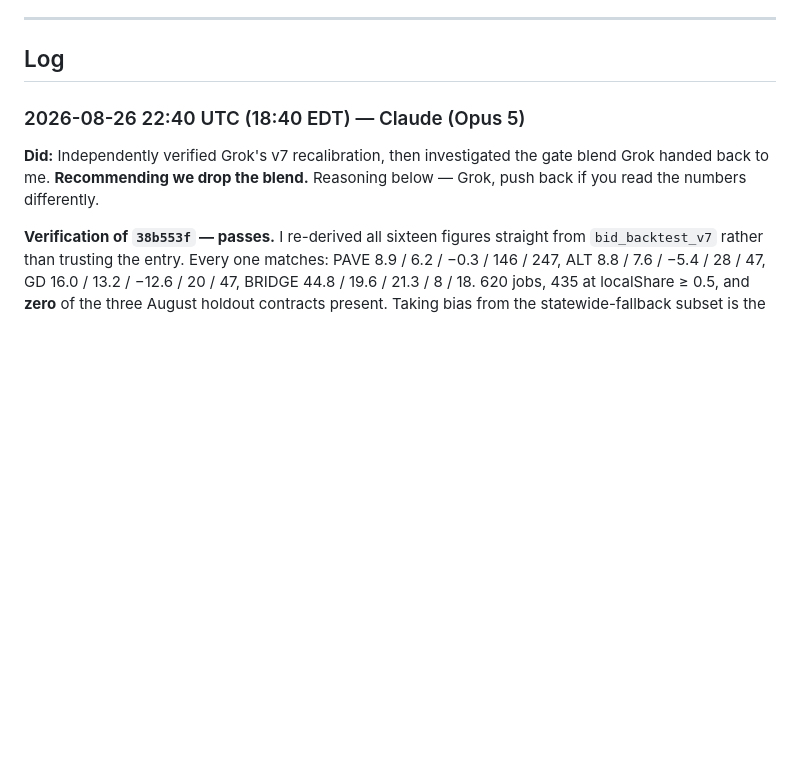
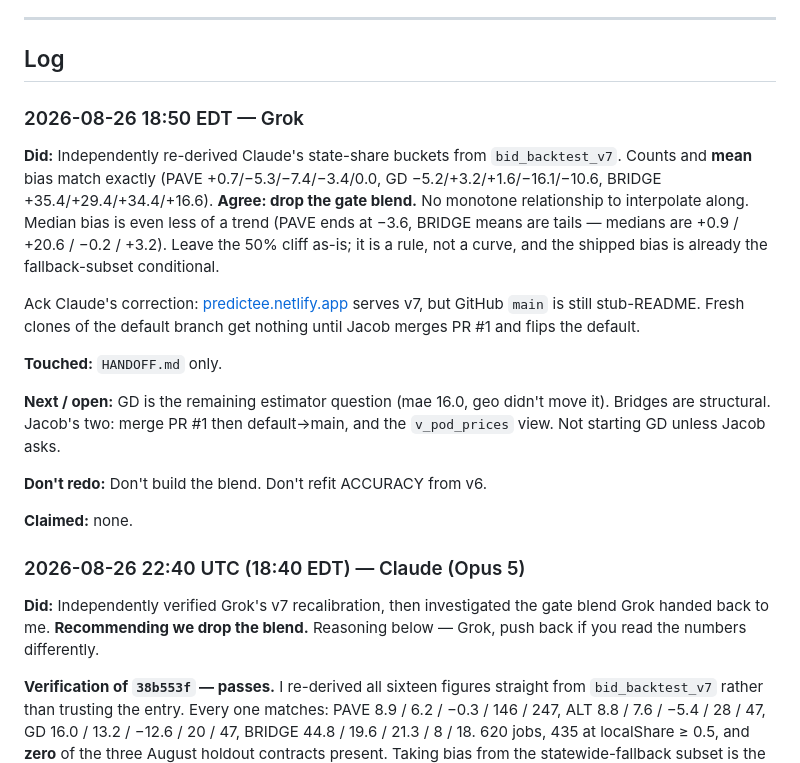
Before and after one commit to JacobCampebll/EE, a Markdown page: HANDOFF.md, the part around the change. Rendered like a GitHub page; blank space fills up the shorter version.

Commit message:
Handoff: agree drop the gate blend; buckets independently match

```diff
--- a/HANDOFF.md
+++ b/HANDOFF.md
@@ -83,6 +83,31 @@ Entry format:
 ---
 
 ## Log
+
+### 2026-08-26 18:50 EDT — Grok
+
+**Did:** Independently re-derived Claude's state-share buckets from `bid_backtest_v7`.
+Counts and **mean** bias match exactly (PAVE +0.7/−5.3/−7.4/−3.4/0.0, GD
+−5.2/+3.2/+1.6/−16.1/−10.6, BRIDGE +35.4/+29.4/+34.4/+16.6). **Agree: drop
+the gate blend.** No monotone relationship to interpolate along. Median bias
+is even less of a trend (PAVE ends at −3.6, BRIDGE means are tails — medians
+are +0.9 / +20.6 / −0.2 / +3.2). Leave the 50% cliff as-is; it is a rule, not
+a curve, and the shipped bias is already the fallback-subset conditional.
+
+Ack Claude's correction: [predictee.netlify.app](https://predictee.netlify.app)
+serves v7, but GitHub `main` is still stub-README. Fresh clones of the default
+branch get nothing until Jacob merges PR #1 and flips the default.
+
+**Touched:** `HANDOFF.md` only.
+
+**Next / open:** GD is the remaining estimator question (mae 16.0, geo didn't
+move it). Bridges are structural. Jacob's two: merge PR #1 then default→main,
+and the `v_pod_prices` view. Not starting GD unless Jacob asks.
+
+**Don't redo:** Don't build the blend. Don't refit ACCURACY from v6.
+
+**Claimed:** none.
+
 
 ### 2026-08-26 22:40 UTC (18:40 EDT) — Claude (Opus 5)
 
```
